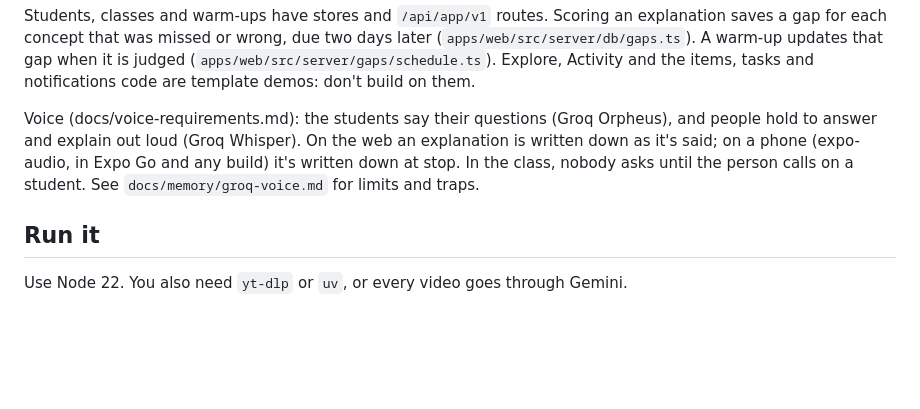
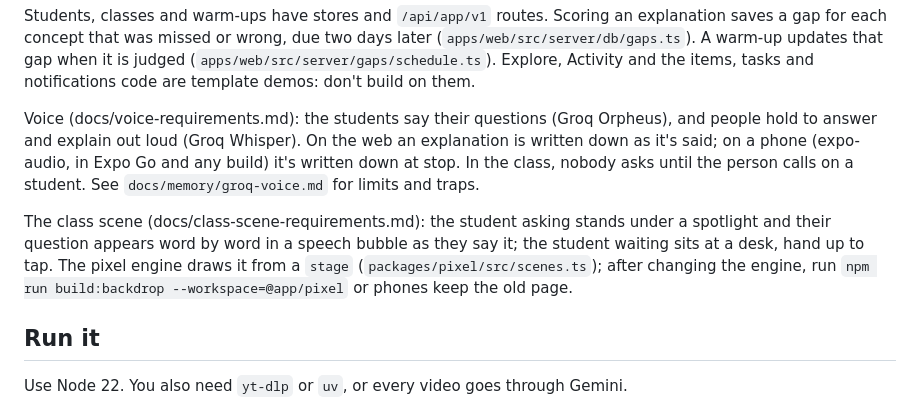
Before and after one commit to devv-shayan/8x-hackathon, a Markdown page: docs/product/context.md, the part around the change. Drawn GitHub-style; blank space fills up the shorter version.

Commit message:
docs: describe the class scene in the product context
Co-Authored-By: Claude Opus 5.5 <noreply@anthropic.com>

```diff
--- a/docs/product/context.md
+++ b/docs/product/context.md
@@ -72,6 +72,12 @@ it's said; on a phone (expo-audio, in Expo Go and any build) it's written down a
 class, nobody asks until the person calls on a student. See `docs/memory/groq-voice.md` for limits
 and traps.
 
+The class scene (docs/class-scene-requirements.md): the student asking stands under a spotlight and
+their question appears word by word in a speech bubble as they say it; the student waiting sits at
+a desk, hand up to tap. The pixel engine draws it from a `stage` (`packages/pixel/src/scenes.ts`);
+after changing the engine, run `npm run build:backdrop --workspace=@app/pixel` or phones keep the
+old page.
+
 ## Run it
 
 Use Node 22. You also need `yt-dlp` or `uv`, or every video goes through Gemini.
```
